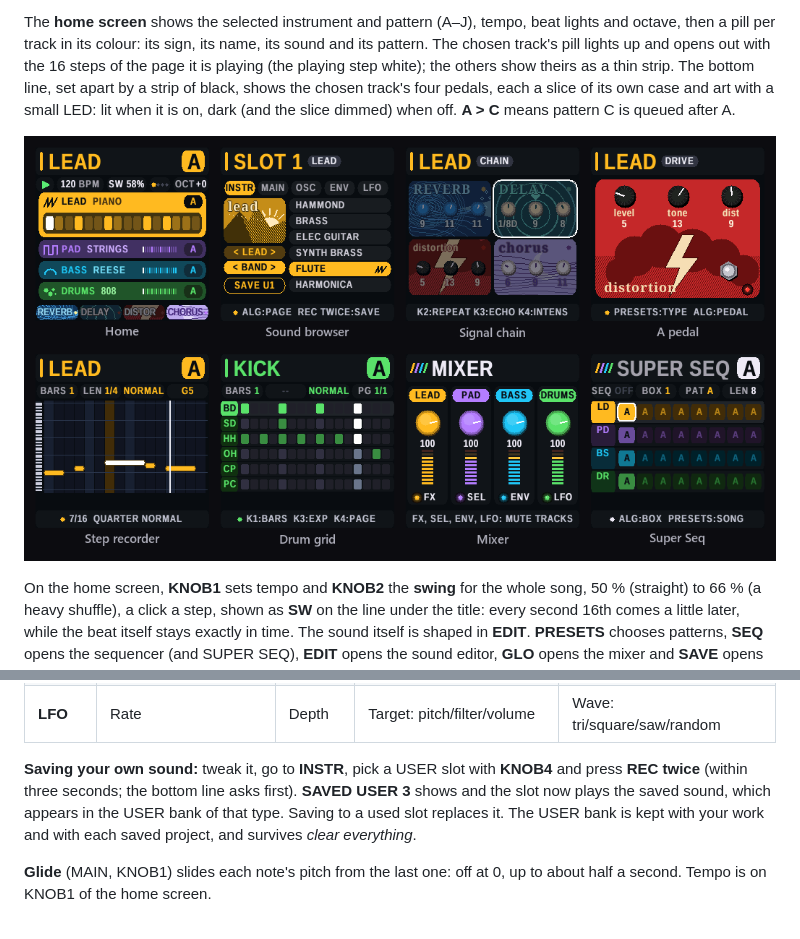
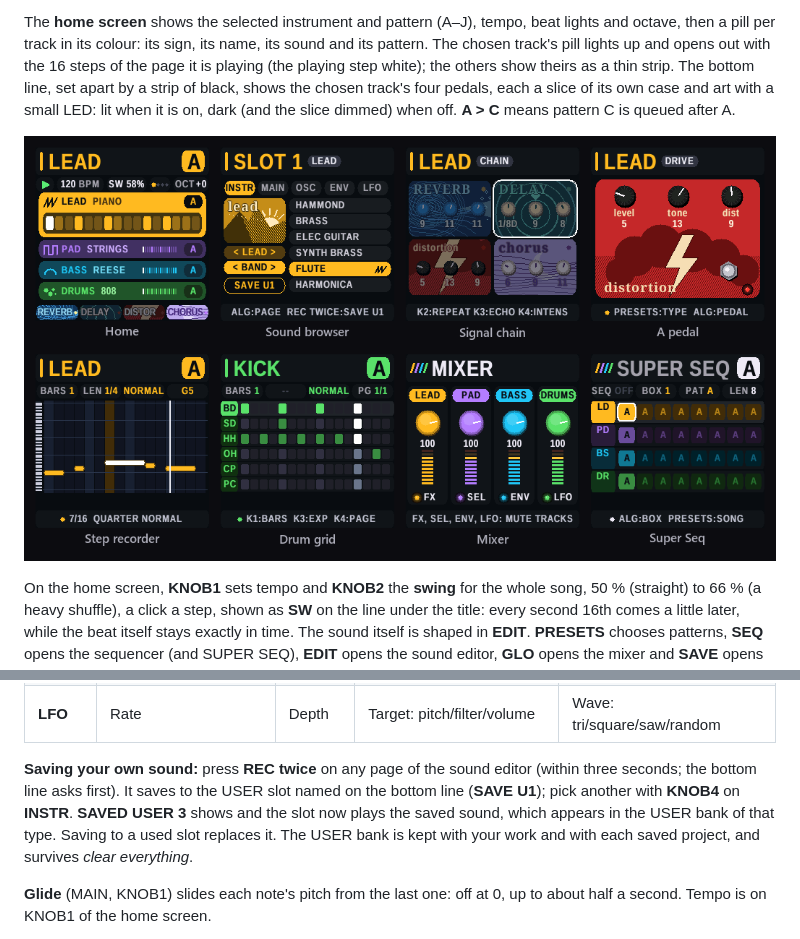
Before and after one commit to MammothCheese/quartet, a Markdown page: docs/USER_GUIDE.md, 2 parts joined by grey strips. Rendered like a GitHub page; pictures changed too: docs/screens.png.

```diff
--- a/docs/USER_GUIDE.md
+++ b/docs/USER_GUIDE.md
@@ -114,7 +114,7 @@ The drum kits are synthesised, except the **LM-1**, which plays samples of a rea
 | **ENV** | Attack | Decay | Sustain | Release |
 | **LFO** | Rate | Depth | Target: pitch/filter/volume | Wave: tri/square/saw/random |
 
-**Saving your own sound:** tweak it, go to **INSTR**, pick a USER slot with **KNOB4** and press **REC twice** (within three seconds; the bottom line asks first). **SAVED USER 3** shows and the slot now plays the saved sound, which appears in the USER bank of that type. Saving to a used slot replaces it. The USER bank is kept with your work and with each saved project, and survives *clear everything*.
+**Saving your own sound:** press **REC twice** on any page of the sound editor (within three seconds; the bottom line asks first). It saves to the USER slot named on the bottom line (**SAVE U1**); pick another with **KNOB4** on **INSTR**. **SAVED USER 3** shows and the slot now plays the saved sound, which appears in the USER bank of that type. Saving to a used slot replaces it. The USER bank is kept with your work and with each saved project, and survives *clear everything*.
 
 **Glide** (MAIN, KNOB1) slides each note's pitch from the last one: off at 0, up to about half a second. Tempo is on KNOB1 of the home screen.
 
```
Also changed, not shown: docs/guide/editor.png, docs/guide/instr.png, docs/guide/kit.png, 2 other files.
